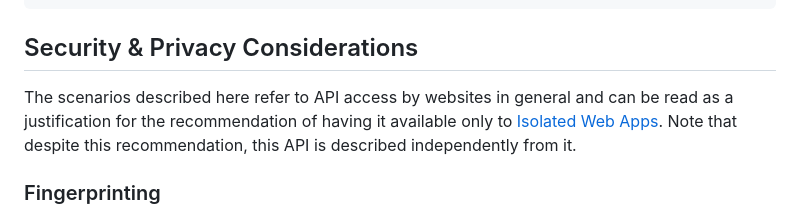
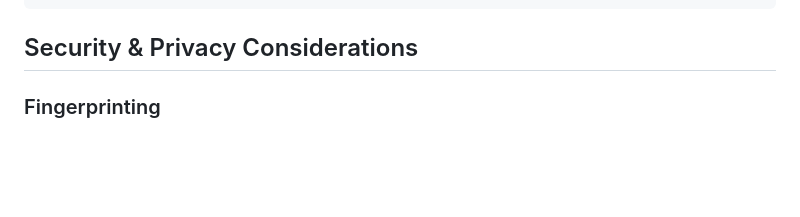
Before and after one commit to WICG/web-printing, a Markdown page: README.md, the part around the change. Rendered like a GitHub page; blank space fills up the shorter version.

Commit message:
Remove IWA mentions; (#5)
Co-authored-by: Andrew Rayskiy <greengrape@google.com>

```diff
--- a/README.md
+++ b/README.md
@@ -416,8 +416,6 @@ try {
 
 ## Security & Privacy Considerations
 
-The scenarios described here refer to API access by websites in general and can be read as a justification for the recommendation of having it available only to [Isolated Web Apps](https://github.com/reillyeon/isolated-web-apps/blob/main/README.md). Note that despite this recommendation, this API is described independently from it.
-
 ### Fingerprinting
 The detailed information about the available local printers provide an [active fingerprinting](https://www.w3.org/TR/fingerprinting-guidance/#dfn-active-fingerprinting) surface. This is possible via the combination of `navigator.printing.getPrinters()` + `Printer.fetchAttributes()` API calls and does not require user consent. Some of these printer values are (but not limited to):
 * `printer-id`
```
